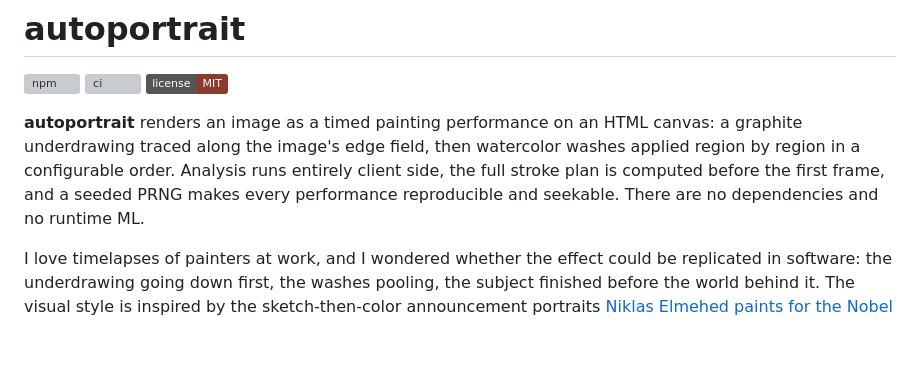
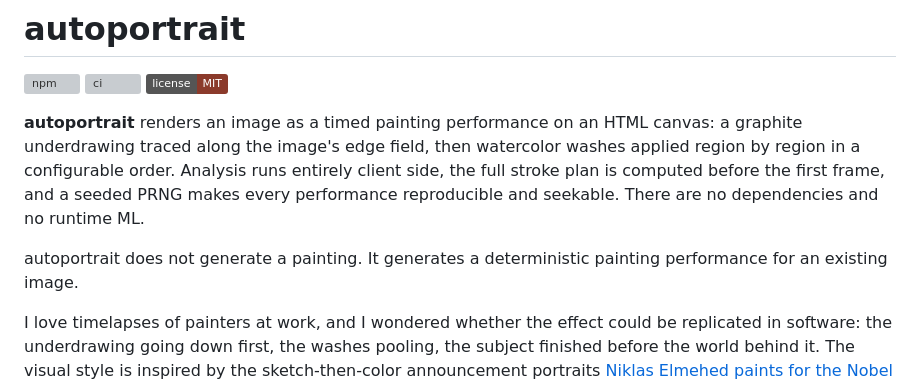
Before and after one commit to philipfweiss/autoportrait, a Markdown page: README.md, the part around the change. GitHub-like rendering; badges without logos; blank space fills up the shorter version; grey boxes are pictures that could not be loaded.

Commit message:
README: what it is and is not, in two sentences

```diff
--- a/README.md
+++ b/README.md
@@ -14,6 +14,9 @@ watercolor washes applied region by region in a configurable order. Analysis
 runs entirely client side, the full stroke plan is computed before the first
 frame, and a seeded PRNG makes every performance reproducible and seekable.
 There are no dependencies and no runtime ML.
+
+autoportrait does not generate a painting. It generates a deterministic
+painting performance for an existing image.
 
 I love timelapses of painters at work, and I wondered whether the effect
 could be replicated in software: the underdrawing going down first, the
```
